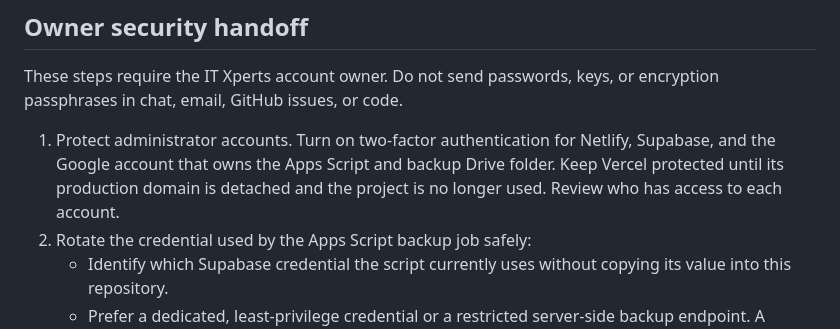
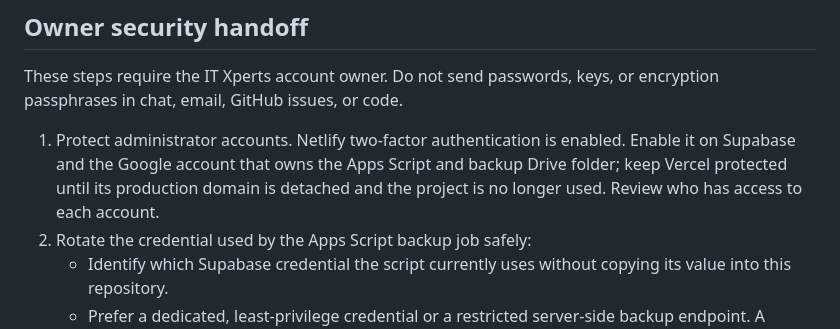
Before and after one commit to IT-Xperts01/it-xperts-business-assistant, a Markdown page: README.md, the part around the change. GitHub-like rendering.

Commit message:
docs: clarify remaining account MFA

```diff
--- a/README.md
+++ b/README.md
@@ -35,7 +35,7 @@ Still required before the full public launch:
 
 These steps require the IT Xperts account owner. Do not send passwords, keys, or encryption passphrases in chat, email, GitHub issues, or code.
 
-1. Protect administrator accounts. Turn on two-factor authentication for Netlify, Supabase, and the Google account that owns the Apps Script and backup Drive folder. Keep Vercel protected until its production domain is detached and the project is no longer used. Review who has access to each account.
+1. Protect administrator accounts. Netlify two-factor authentication is enabled. Enable it on Supabase and the Google account that owns the Apps Script and backup Drive folder; keep Vercel protected until its production domain is detached and the project is no longer used. Review who has access to each account.
 2. Rotate the credential used by the Apps Script backup job safely:
    - Identify which Supabase credential the script currently uses without copying its value into this repository.
    - Prefer a dedicated, least-privilege credential or a restricted server-side backup endpoint. A service-role key bypasses row-level security; if the current script requires one, keep it only in Apps Script Properties and restrict access to script editors.
```
